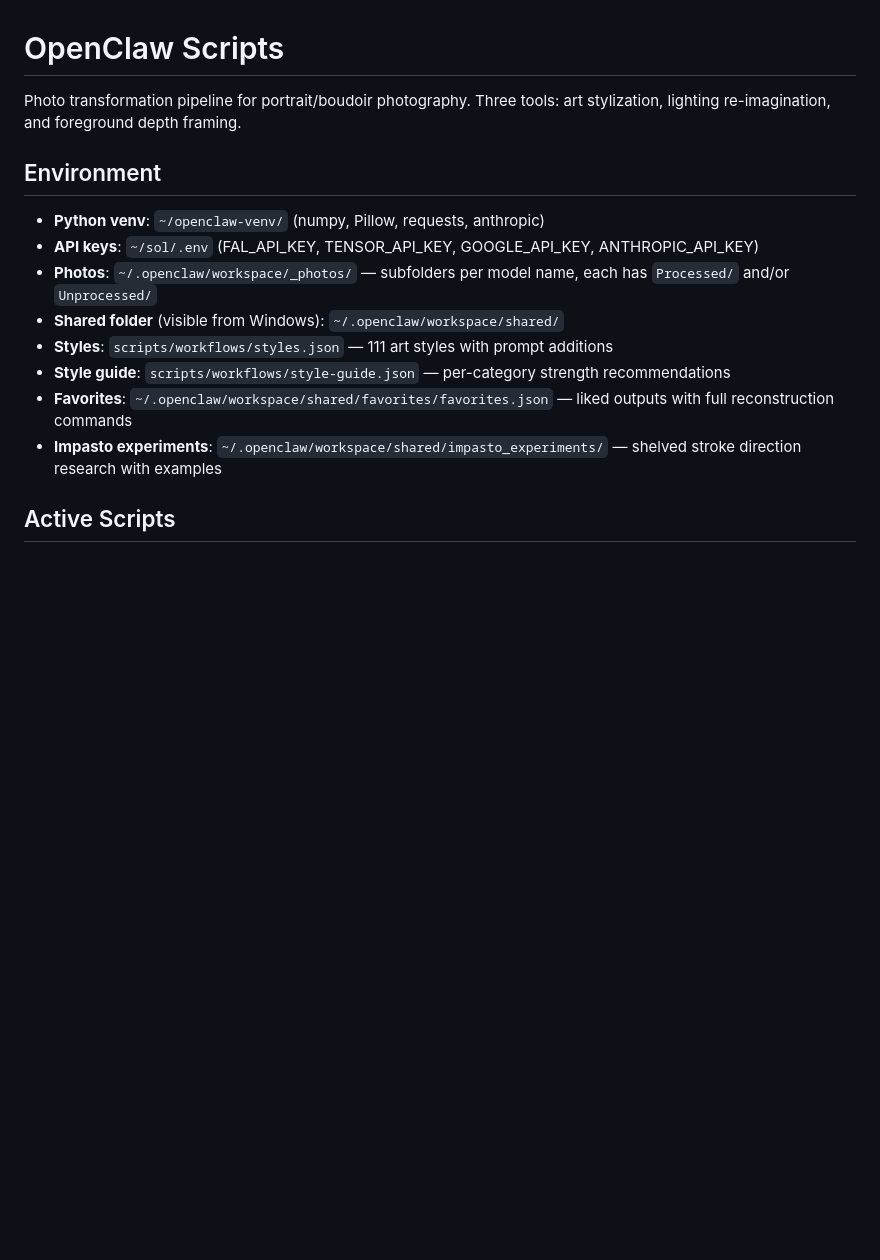
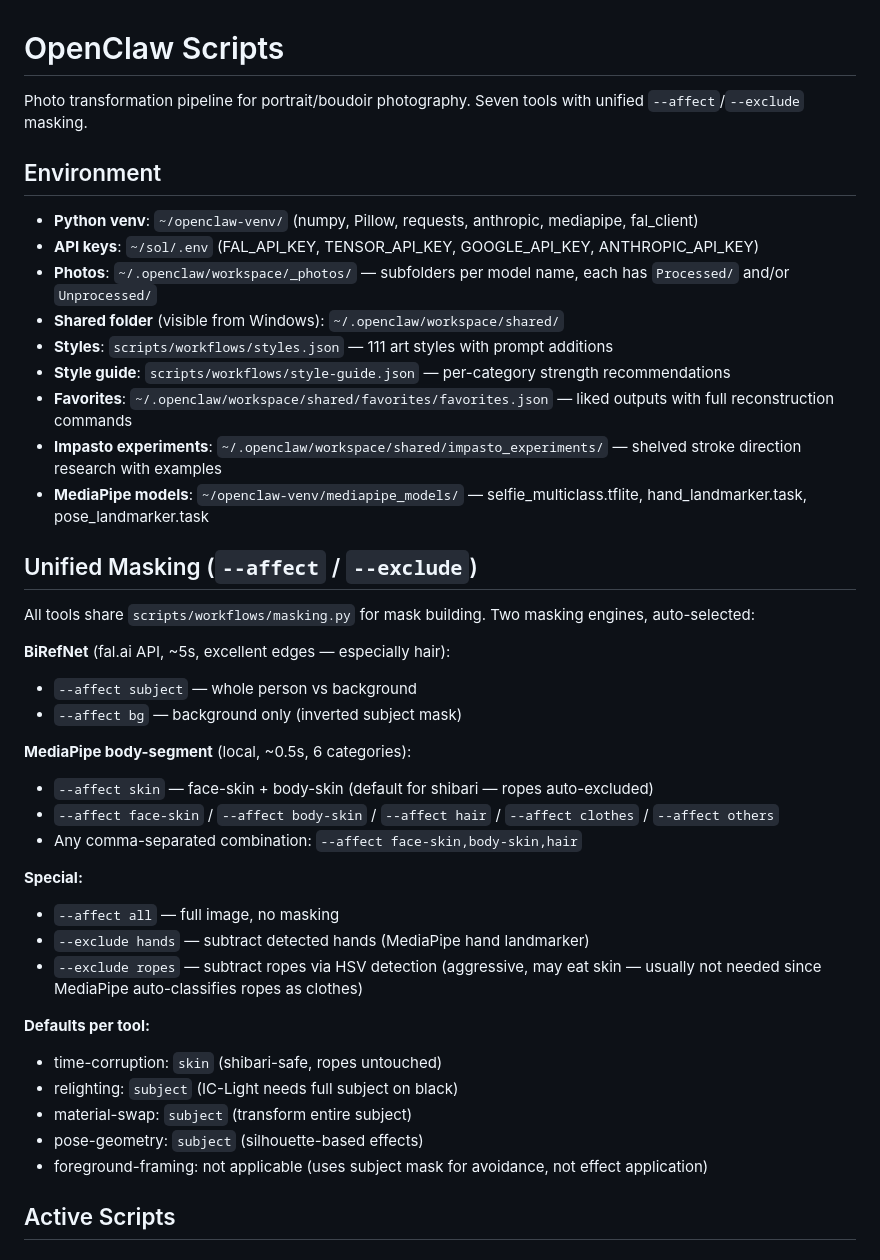
Before and after one commit to mecon2000/manipulating-photos, a Markdown page: CLAUDE.md, the part around the change. GitHub-like rendering; blank space fills up the shorter version.

Commit message:
Update CLAUDE.md with unified masking docs and body-segment tool
Co-Authored-By: Claude Opus 4.6 (1M context) <noreply@anthropic.com>

```diff
--- a/CLAUDE.md
+++ b/CLAUDE.md
@@ -1,10 +1,10 @@
 # OpenClaw Scripts
 
-Photo transformation pipeline for portrait/boudoir photography. Three tools: art stylization, lighting re-imagination, and foreground depth framing.
+Photo transformation pipeline for portrait/boudoir photography. Seven tools with unified `--affect`/`--exclude` masking.
 
 ## Environment
 
-- **Python venv**: `~/openclaw-venv/` (numpy, Pillow, requests, anthropic)
+- **Python venv**: `~/openclaw-venv/` (numpy, Pillow, requests, anthropic, mediapipe, fal_client)
 - **API keys**: `~/sol/.env` (FAL_API_KEY, TENSOR_API_KEY, GOOGLE_API_KEY, ANTHROPIC_API_KEY)
 - **Photos**: `~/.openclaw/workspace/_photos/` — subfolders per model name, each has `Processed/` and/or `Unprocessed/`
 - **Shared folder** (visible from Windows): `~/.openclaw/workspace/shared/`
@@ -12,6 +12,32 @@ Photo transformation pipeline for portrait/boudoir photography. Three tools: art
 - **Style guide**: `scripts/workflows/style-guide.json` — per-category strength recommendations
 - **Favorites**: `~/.openclaw/workspace/shared/favorites/favorites.json` — liked outputs with full reconstruction commands
 - **Impasto experiments**: `~/.openclaw/workspace/shared/impasto_experiments/` — shelved stroke direction research with examples
+- **MediaPipe models**: `~/openclaw-venv/mediapipe_models/` — selfie_multiclass.tflite, hand_landmarker.task, pose_landmarker.task
+
+## Unified Masking (`--affect` / `--exclude`)
+
+All tools share `scripts/workflows/masking.py` for mask building. Two masking engines, auto-selected:
+
+**BiRefNet** (fal.ai API, ~5s, excellent edges — especially hair):
+- `--affect subject` — whole person vs background
+- `--affect bg` — background only (inverted subject mask)
+
+**MediaPipe body-segment** (local, ~0.5s, 6 categories):
+- `--affect skin` — face-skin + body-skin (default for shibari — ropes auto-excluded)
+- `--affect face-skin` / `--affect body-skin` / `--affect hair` / `--affect clothes` / `--affect others`
+- Any comma-separated combination: `--affect face-skin,body-skin,hair`
+
+**Special:**
+- `--affect all` — full image, no masking
+- `--exclude hands` — subtract detected hands (MediaPipe hand landmarker)
+- `--exclude ropes` — subtract ropes via HSV detection (aggressive, may eat skin — usually not needed since MediaPipe auto-classifies ropes as clothes)
+
+**Defaults per tool:**
+- time-corruption: `skin` (shibari-safe, ropes untouched)
+- relighting: `subject` (IC-Light needs full subject on black)
+- material-swap: `subject` (transform entire subject)
+- pose-geometry: `subject` (silhouette-based effects)
+- foreground-framing: not applicable (uses subject mask for avoidance, not effect application)
 
 ## Active Scripts
 
```
